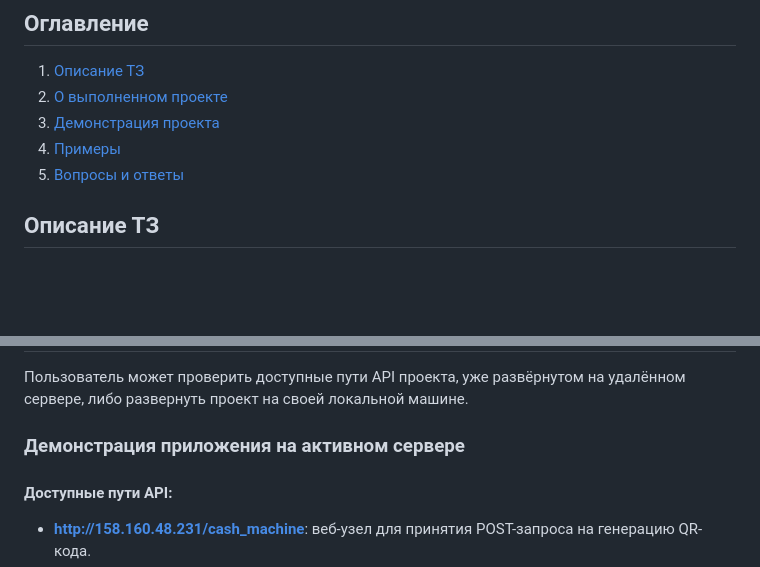
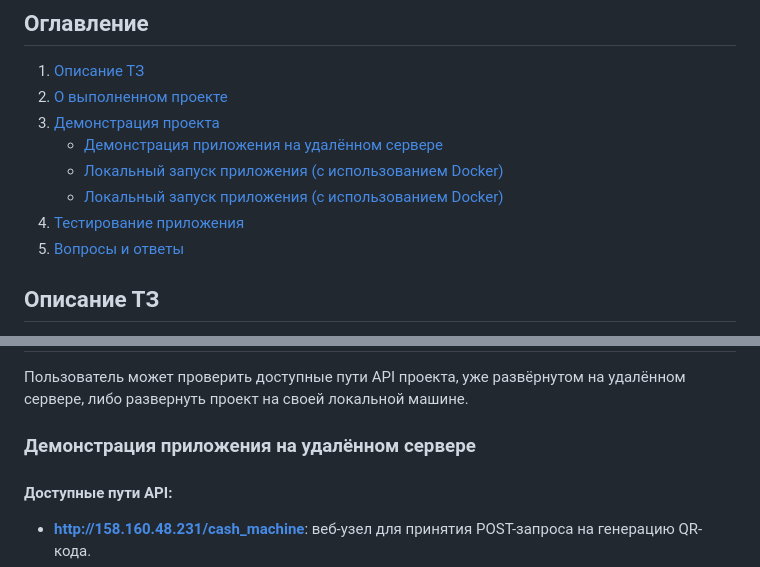
Before and after one commit to Leenominai/test_cash_machine, a Markdown page: README.md, 2 parts joined by grey strips. GitHub-like rendering; blank space fills up the shorter version.

Commit message:
Develop v1.331 - readme

```diff
--- a/README.md
+++ b/README.md
@@ -5,7 +5,10 @@
 1. [Описание ТЗ](#описание-тз)
 2. [О выполненном проекте](#о-выполненном-проекте)
 3. [Демонстрация проекта](#демонстрация-проекта)
-4. [Примеры](#примеры)
+   - [Демонстрация приложения на удалённом сервере](#демонстрация-сервер)
+   - [Локальный запуск приложения (с использованием Docker)](#демонстрация-проекта)
+   - [Локальный запуск приложения (с использованием Docker)](#демонстрация-проекта)
+4. [Тестирование приложения](#тестирование-приложения)
 5. [Вопросы и ответы](#вопросы-и-ответы)
 
 ## Описание ТЗ
@@ -129,7 +132,7 @@ ALLOWED_HOSTS = ['*']
 
 Пользователь может проверить доступные пути API проекта, уже развёрнутом на удалённом сервере, либо развернуть проект на своей локальной машине.
 
-### Демонстрация приложения на активном сервере
+### Демонстрация приложения на удалённом сервере
 
 #### Доступные пути API:
 
```
